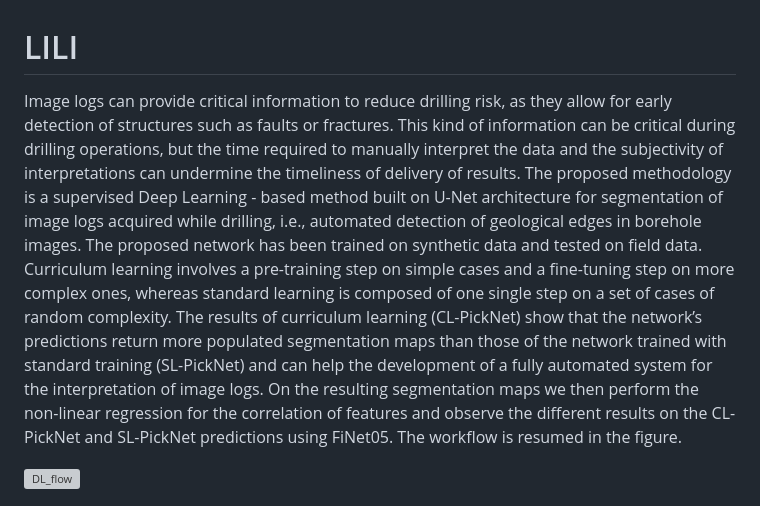
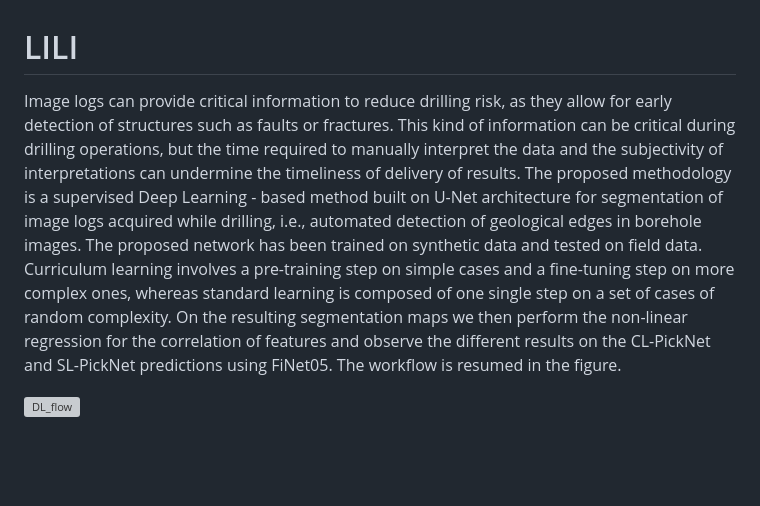
Before and after one commit to molossian/Semi-automation-LWD-image-logs-interpretation, a Markdown page: README.md, the part around the change. Drawn GitHub-style; blank space fills up the shorter version; grey boxes are pictures that could not be loaded.

```diff
--- a/README.md
+++ b/README.md
@@ -1,6 +1,6 @@
 # LILI
 
-Image logs can provide critical information to reduce drilling risk, as they allow for early detection of structures such as faults or fractures. This kind of information can be critical during drilling operations, but the time required to manually interpret the data and the subjectivity of interpretations can undermine the timeliness of delivery of results. The proposed methodology is a supervised Deep Learning - based method built on U-Net architecture for segmentation of image logs acquired while drilling, i.e., automated detection of geological edges in borehole images. The proposed network has been trained on synthetic data and tested on field data. Curriculum learning involves a pre-training step on simple cases and a fine-tuning step on more complex ones, whereas standard learning is composed of one single step on a set of cases of random complexity.  The results of curriculum learning (CL-PickNet) show that the network’s predictions return more populated segmentation maps than those of the network trained with standard training (SL-PickNet) and can help the development of a fully automated system for the interpretation of image logs. On the resulting segmentation maps we then perform the non-linear regression for the correlation of features and observe the different results on the CL-PickNet and SL-PickNet predictions using FiNet05. The workflow is resumed in the figure.
+Image logs can provide critical information to reduce drilling risk, as they allow for early detection of structures such as faults or fractures. This kind of information can be critical during drilling operations, but the time required to manually interpret the data and the subjectivity of interpretations can undermine the timeliness of delivery of results. The proposed methodology is a supervised Deep Learning - based method built on U-Net architecture for segmentation of image logs acquired while drilling, i.e., automated detection of geological edges in borehole images. The proposed network has been trained on synthetic data and tested on field data. Curriculum learning involves a pre-training step on simple cases and a fine-tuning step on more complex ones, whereas standard learning is composed of one single step on a set of cases of random complexity. On the resulting segmentation maps we then perform the non-linear regression for the correlation of features and observe the different results on the CL-PickNet and SL-PickNet predictions using FiNet05. The workflow is resumed in the figure.
 
 ![DL_flow](https://github.com/molossian/LILI/assets/99076265/7424ffa5-f7cf-401d-a880-968613b47803)
 
```
